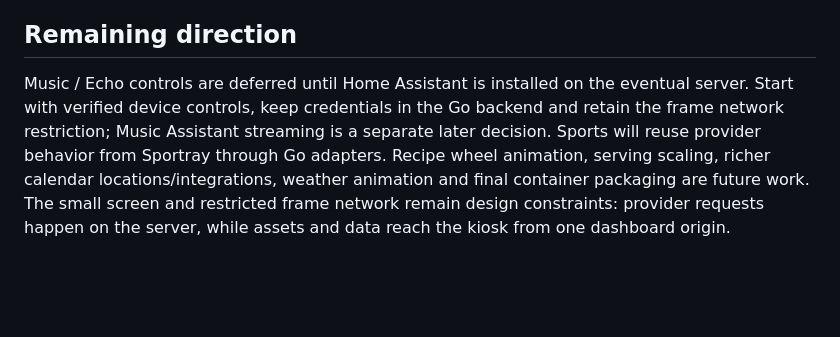
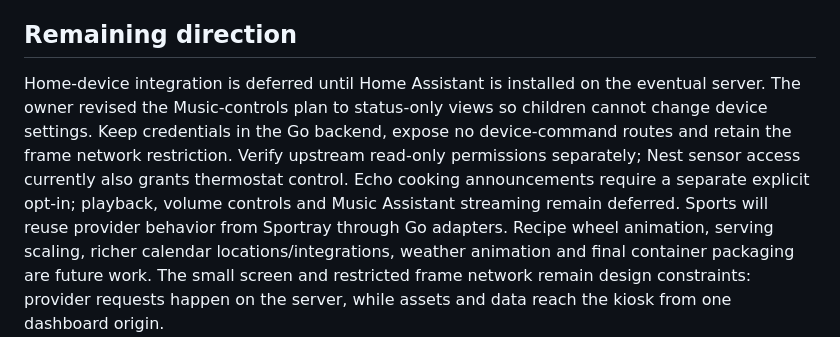
Before and after one commit to joega/home-dashboard, a Markdown page: DEVELOPMENT.md, the part around the change. GitHub-like rendering; blank space fills up the shorter version.

```diff
--- a/DEVELOPMENT.md
+++ b/DEVELOPMENT.md
@@ -51,7 +51,7 @@ and fixes should be committed as coherent, tested changes when they are ready.
 
 ## Remaining direction
 
-Music / Echo controls are deferred until Home Assistant is installed on the eventual server. Start with verified device controls, keep credentials in the Go backend and retain the frame network restriction; Music Assistant streaming is a separate later decision. Sports will reuse provider behavior from Sportray through Go adapters. Recipe
+Home-device integration is deferred until Home Assistant is installed on the eventual server. The owner revised the Music-controls plan to status-only views so children cannot change device settings. Keep credentials in the Go backend, expose no device-command routes and retain the frame network restriction. Verify upstream read-only permissions separately; Nest sensor access currently also grants thermostat control. Echo cooking announcements require a separate explicit opt-in; playback, volume controls and Music Assistant streaming remain deferred. Sports will reuse provider behavior from Sportray through Go adapters. Recipe
 wheel animation, serving scaling, richer calendar locations/integrations, weather
 animation and final container packaging are future work. The small screen and
 restricted frame network remain design constraints: provider requests happen on
```
Also changed, not shown: README.md (+35 -21 lines).
